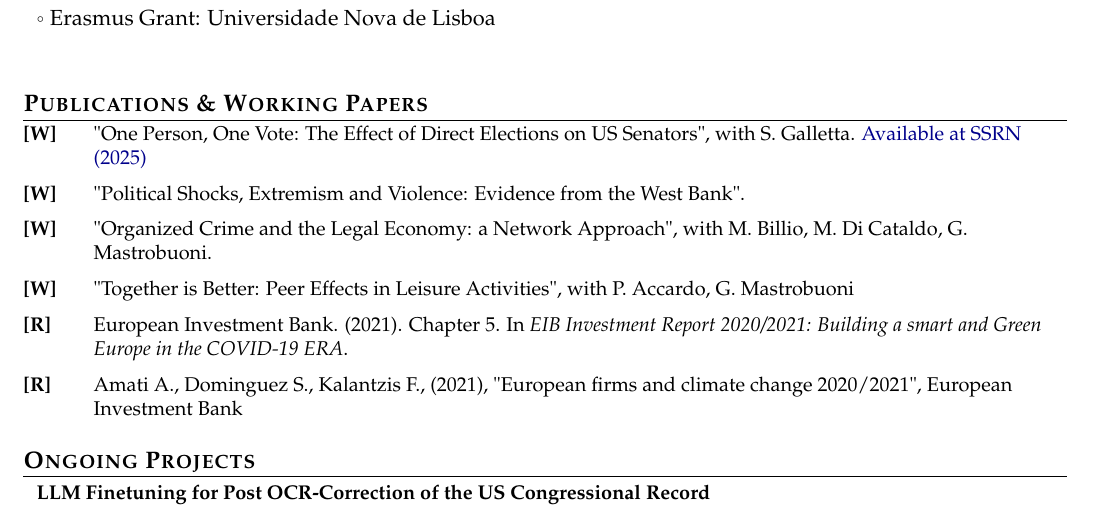
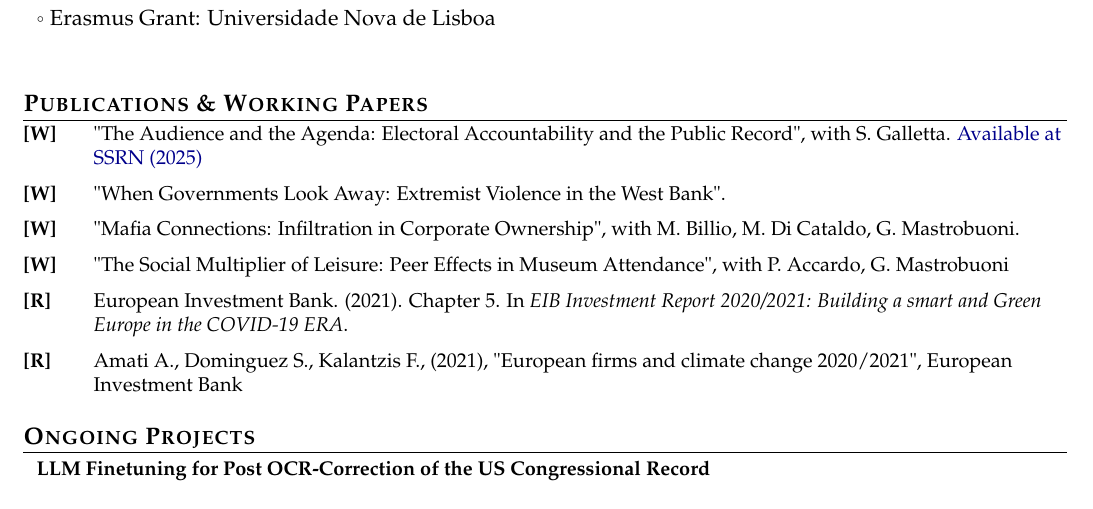
Before and after one commit to adrnmt95/personal_website, a LaTeX document (main.tex): part of page 2 of 2, cut so that both start at the same text. Compiled offline with pdfLaTeX.

Commit message:
Update paper titles and abstracts to match CV
Co-Authored-By: Claude Opus 5 (1M context) <noreply@anthropic.com>

```diff
--- a/main.tex
+++ b/main.tex
@@ -260,11 +260,11 @@
 \vspace{-0.4mm}
 \small{
 \begin{enumerate}[leftmargin=*, labelsep=0.5em, align=left, widest={[\textbf{S.1}]}, itemindent=0em, label={\textbf{[\arabic*]}]}]
-\item[\textbf{[W]}] "One Person, One Vote: The Effect of Direct Elections on US Senators", with S. Galletta. \href{https://papers.ssrn.com/sol3/papers.cfm?abstract_id=5110510}{Available at  SSRN (2025)}
+\item[\textbf{[W]}] "The Audience and the Agenda: Electoral Accountability and the Public Record", with S. Galletta. \href{https://papers.ssrn.com/sol3/papers.cfm?abstract_id=5110510}{Available at  SSRN (2025)}
 
-\item[\textbf{[W]}] "Political Shocks, Extremism and Violence: Evidence from the West Bank".
-\item[\textbf{[W]}] "Organized Crime and the Legal Economy: a Network Approach", with M. Billio, M. Di Cataldo, G. Mastrobuoni.
-\item[\textbf{[W]}] "Together is Better: Peer Effects in Leisure Activities", with P. Accardo, G. Mastrobuoni
+\item[\textbf{[W]}] "When Governments Look Away: Extremist Violence in the West Bank".
+\item[\textbf{[W]}] "Mafia Connections: Infiltration in Corporate Ownership", with M. Billio, M. Di Cataldo, G. Mastrobuoni.
+\item[\textbf{[W]}] "The Social Multiplier of Leisure: Peer Effects in Museum Attendance", with P. Accardo, G. Mastrobuoni
 \item[\textbf{[R]}] European Investment Bank. (2021). Chapter 5. In \textit{EIB Investment Report 2020/2021: Building a smart and Green Europe in the COVID-19 ERA}.
 \item[\textbf{[R]}] Amati A., Dominguez S., Kalantzis F., (2021), "European firms and climate change 2020/2021", European Investment Bank
 \end{enumerate}
```
Also changed, not shown: cv.pdf (deleted), main.pdf, 4 other files.
